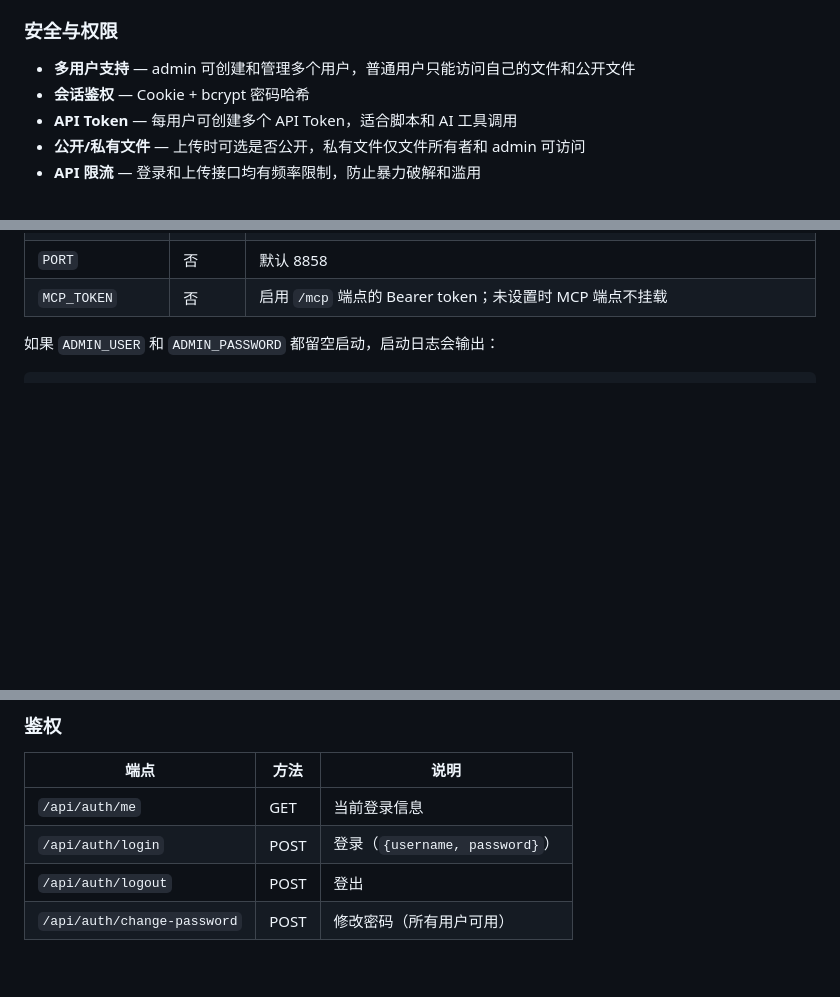
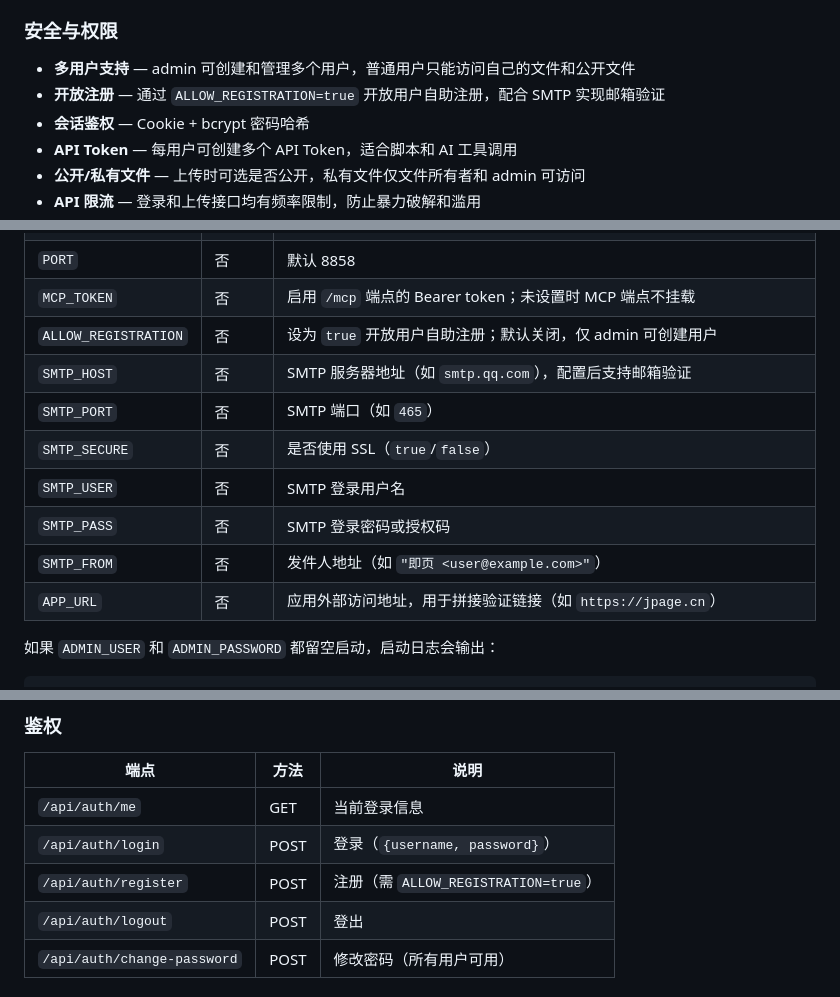
Before and after one commit to code2rich/jpage, a Markdown page: README.md, 3 parts joined by grey strips. Rendered like a GitHub page; blank space fills up the shorter version.

Commit message:
docs: 新增英文 README，更新注册功能文档，官网链接改为 jpage.cn
- 新增 README_EN.md 英文版文档
- README.md 新增开放注册、SMTP 环境变量、注册 API 说明
- CLAUDE.md 补充开放注册编码规则
- 产品介绍链接统一改为 https://jpage.cn/

```diff
--- a/README.md
+++ b/README.md
@@ -30,6 +32,7 @@
 ### 安全与权限
 
 - **多用户支持** — admin 可创建和管理多个用户，普通用户只能访问自己的文件和公开文件
+- **开放注册** — 通过 `ALLOW_REGISTRATION=true` 开放用户自助注册，配合 SMTP 实现邮箱验证
 - **会话鉴权** — Cookie + bcrypt 密码哈希
 - **API Token** — 每用户可创建多个 API Token，适合脚本和 AI 工具调用
 - **公开/私有文件** — 上传时可选是否公开，私有文件仅文件所有者和 admin 可访问
@@ -104,6 +107,14 @@ API 和 MCP 端点支持三种认证方式：
 | `NODE_ENV` | 否 | `production` 时 Cookie 仅 HTTPS 下发送，SESSION_SECRET 缺失会拒绝启动 |
 | `PORT` | 否 | 默认 8858 |
 | `MCP_TOKEN` | 否 | 启用 `/mcp` 端点的 Bearer token；未设置时 MCP 端点不挂载 |
+| `ALLOW_REGISTRATION` | 否 | 设为 `true` 开放用户自助注册；默认关闭，仅 admin 可创建用户 |
+| `SMTP_HOST` | 否 | SMTP 服务器地址（如 `smtp.qq.com`），配置后支持邮箱验证 |
+| `SMTP_PORT` | 否 | SMTP 端口（如 `465`） |
+| `SMTP_SECURE` | 否 | 是否使用 SSL（`true`/`false`） |
+| `SMTP_USER` | 否 | SMTP 登录用户名 |
+| `SMTP_PASS` | 否 | SMTP 登录密码或授权码 |
+| `SMTP_FROM` | 否 | 发件人地址（如 `"即页 <user@example.com>"`） |
+| `APP_URL` | 否 | 应用外部访问地址，用于拼接验证链接（如 `https://jpage.cn`） |
 
 如果 `ADMIN_USER` 和 `ADMIN_PASSWORD` 都留空启动，启动日志会输出：
 
@@ -172,6 +183,7 @@ jpage/
 |---|---|---|
 | `/api/auth/me` | GET | 当前登录信息 |
 | `/api/auth/login` | POST | 登录（`{username, password}`） |
+| `/api/auth/register` | POST | 注册（需 `ALLOW_REGISTRATION=true`） |
 | `/api/auth/logout` | POST | 登出 |
 | `/api/auth/change-password` | POST | 修改密码（所有用户可用） |
 
```
Also changed, not shown: other parts of README.md (+3 -1 lines), CLAUDE.md (+1 -0 lines), README_EN.md (added, +350 -0 lines).
